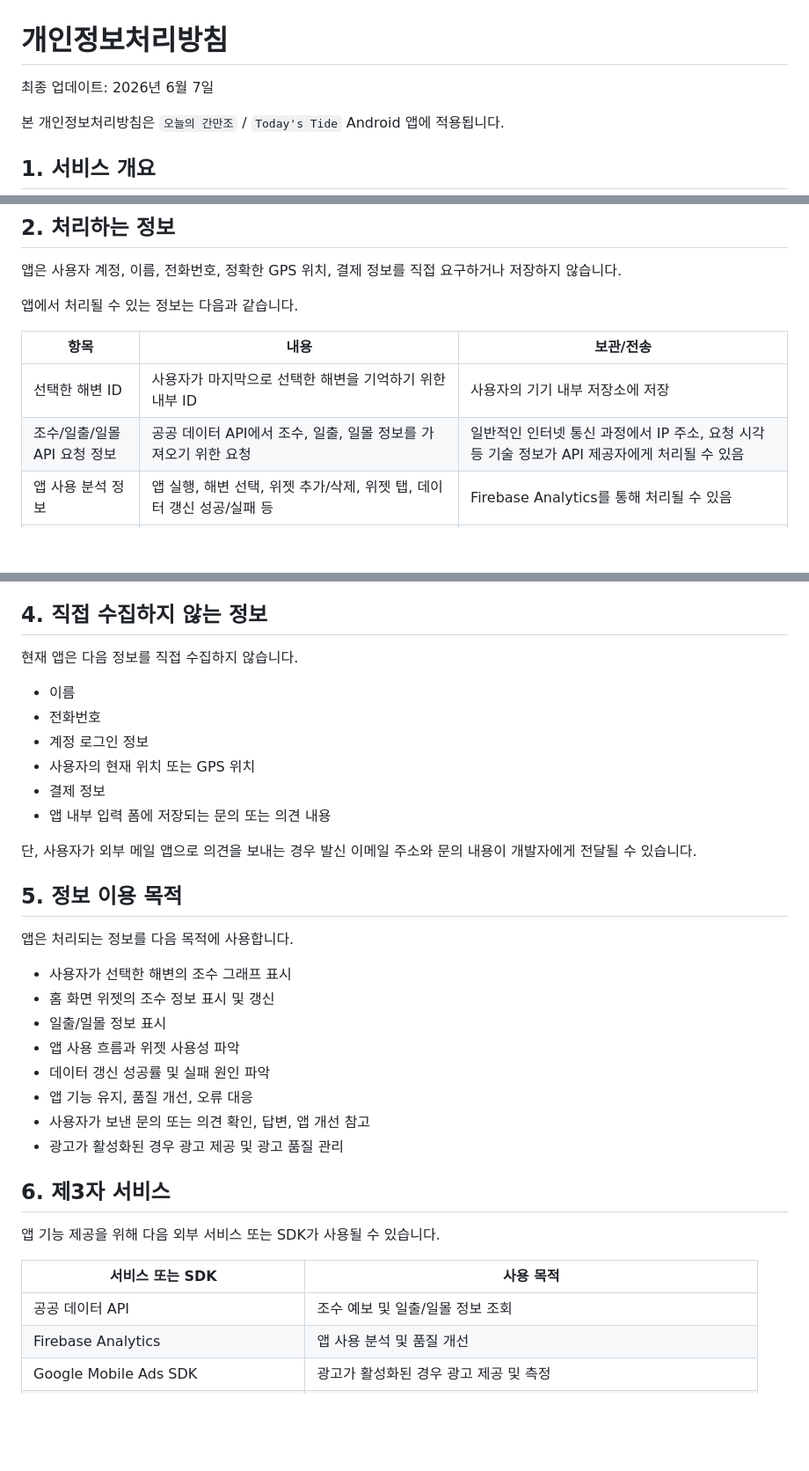
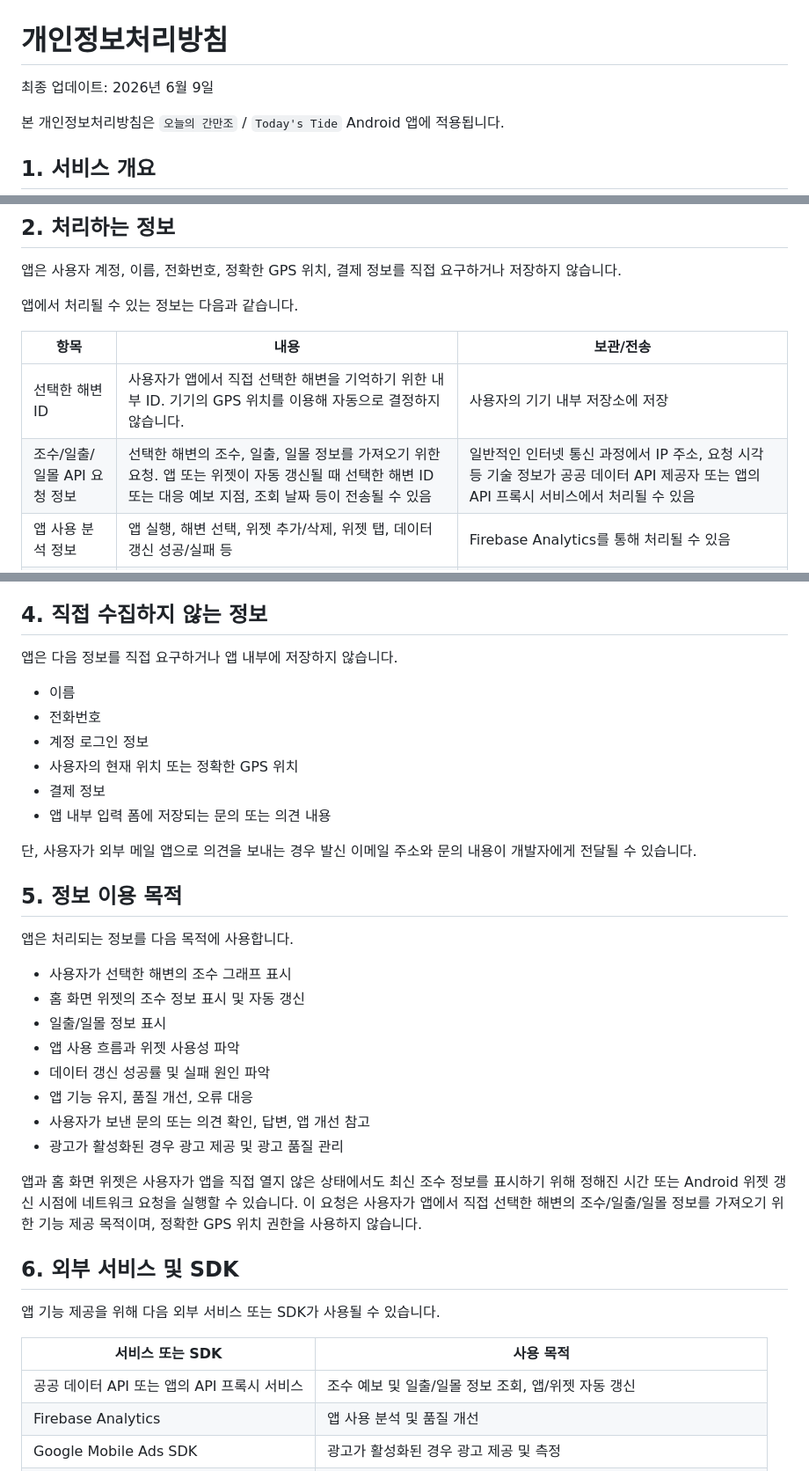
Before and after one commit to surftheoryofficial-announcement/today-tide-policy, a Markdown page: privacy-policy.md, 3 parts joined by grey strips. Shown at 88% size. Rendered like a GitHub page; blank space fills up the shorter version.

Commit message:
docs: update privacy policy for widget auto refresh

```diff
--- a/privacy-policy.md
+++ b/privacy-policy.md
@@ -1,6 +1,6 @@
 # 개인정보처리방침
 
-최종 업데이트: 2026년 6월 7일
+최종 업데이트: 2026년 6월 9일
 
 본 개인정보처리방침은 `오늘의 간만조` / `Today's Tide` Android 앱에 적용됩니다.
 
@@ -18,8 +18,8 @@
 
 | 항목 | 내용 | 보관/전송 |
 |---|---|---|
-| 선택한 해변 ID | 사용자가 마지막으로 선택한 해변을 기억하기 위한 내부 ID | 사용자의 기기 내부 저장소에 저장 |
-| 조수/일출/일몰 API 요청 정보 | 공공 데이터 API에서 조수, 일출, 일몰 정보를 가져오기 위한 요청 | 일반적인 인터넷 통신 과정에서 IP 주소, 요청 시각 등 기술 정보가 API 제공자에게 처리될 수 있음 |
+| 선택한 해변 ID | 사용자가 앱에서 직접 선택한 해변을 기억하기 위한 내부 ID. 기기의 GPS 위치를 이용해 자동으로 결정하지 않습니다. | 사용자의 기기 내부 저장소에 저장 |
+| 조수/일출/일몰 API 요청 정보 | 선택한 해변의 조수, 일출, 일몰 정보를 가져오기 위한 요청. 앱 또는 위젯이 자동 갱신될 때 선택한 해변 ID 또는 대응 예보 지점, 조회 날짜 등이 전송될 수 있음 | 일반적인 인터넷 통신 과정에서 IP 주소, 요청 시각 등 기술 정보가 공공 데이터 API 제공자 또는 앱의 API 프록시 서비스에서 처리될 수 있음 |
 | 앱 사용 분석 정보 | 앱 실행, 해변 선택, 위젯 추가/삭제, 위젯 탭, 데이터 갱신 성공/실패 등 | Firebase Analytics를 통해 처리될 수 있음 |
 | 광고 관련 정보 | 광고가 활성화된 경우 광고 제공, 측정, 부정 이용 방지에 필요한 정보 | Google Mobile Ads SDK 및 광고 파트너가 처리할 수 있음 |
 | 문의 또는 의견 내용 | 사용자가 설정 화면의 의견 보내기 기능을 통해 외부 메일 앱에서 직접 작성한 이메일 주소와 문의 내용 | 사용자의 메일 앱을 통해 개발자 이메일로 전송될 수 있음 |
@@ -42,12 +42,12 @@ Firebase Analytics로 기록될 수 있는 이벤트 예시는 다음과 같습
 
 ## 4. 직접 수집하지 않는 정보
 
-현재 앱은 다음 정보를 직접 수집하지 않습니다.
+앱은 다음 정보를 직접 요구하거나 앱 내부에 저장하지 않습니다.
 
 - 이름
 - 전화번호
 - 계정 로그인 정보
-- 사용자의 현재 위치 또는 GPS 위치
+- 사용자의 현재 위치 또는 정확한 GPS 위치
 - 결제 정보
 - 앱 내부 입력 폼에 저장되는 문의 또는 의견 내용
 
@@ -58,7 +58,7 @@ Firebase Analytics로 기록될 수 있는 이벤트 예시는 다음과 같습
 앱은 처리되는 정보를 다음 목적에 사용합니다.
 
 - 사용자가 선택한 해변의 조수 그래프 표시
-- 홈 화면 위젯의 조수 정보 표시 및 갱신
+- 홈 화면 위젯의 조수 정보 표시 및 자동 갱신
 - 일출/일몰 정보 표시
 - 앱 사용 흐름과 위젯 사용성 파악
 - 데이터 갱신 성공률 및 실패 원인 파악
@@ -66,13 +66,15 @@ Firebase Analytics로 기록될 수 있는 이벤트 예시는 다음과 같습
 - 사용자가 보낸 문의 또는 의견 확인, 답변, 앱 개선 참고
 - 광고가 활성화된 경우 광고 제공 및 광고 품질 관리
 
-## 6. 제3자 서비스
+앱과 홈 화면 위젯은 사용자가 앱을 직접 열지 않은 상태에서도 최신 조수 정보를 표시하기 위해 정해진 시간 또는 Android 위젯 갱신 시점에 네트워크 요청을 실행할 수 있습니다. 이 요청은 사용자가 앱에서 직접 선택한 해변의 조수/일출/일몰 정보를 가져오기 위한 기능 제공 목적이며, 정확한 GPS 위치 권한을 사용하지 않습니다.
+
+## 6. 외부 서비스 및 SDK
 
 앱 기능 제공을 위해 다음 외부 서비스 또는 SDK가 사용될 수 있습니다.
 
 | 서비스 또는 SDK | 사용 목적 |
 |---|---|
-| 공공 데이터 API | 조수 예보 및 일출/일몰 정보 조회 |
+| 공공 데이터 API 또는 앱의 API 프록시 서비스 | 조수 예보 및 일출/일몰 정보 조회, 앱/위젯 자동 갱신 |
 | Firebase Analytics | 앱 사용 분석 및 품질 개선 |
 | Google Mobile Ads SDK | 광고가 활성화된 경우 광고 제공 및 측정 |
 | 사용자가 선택한 이메일 앱 및 이메일 서비스 | 사용자가 의견 보내기 기능으로 개발자에게 메일을 보내는 경우 문의 전달 |
```
Also changed, not shown: other parts of privacy-policy.md (+1 -1 lines).
